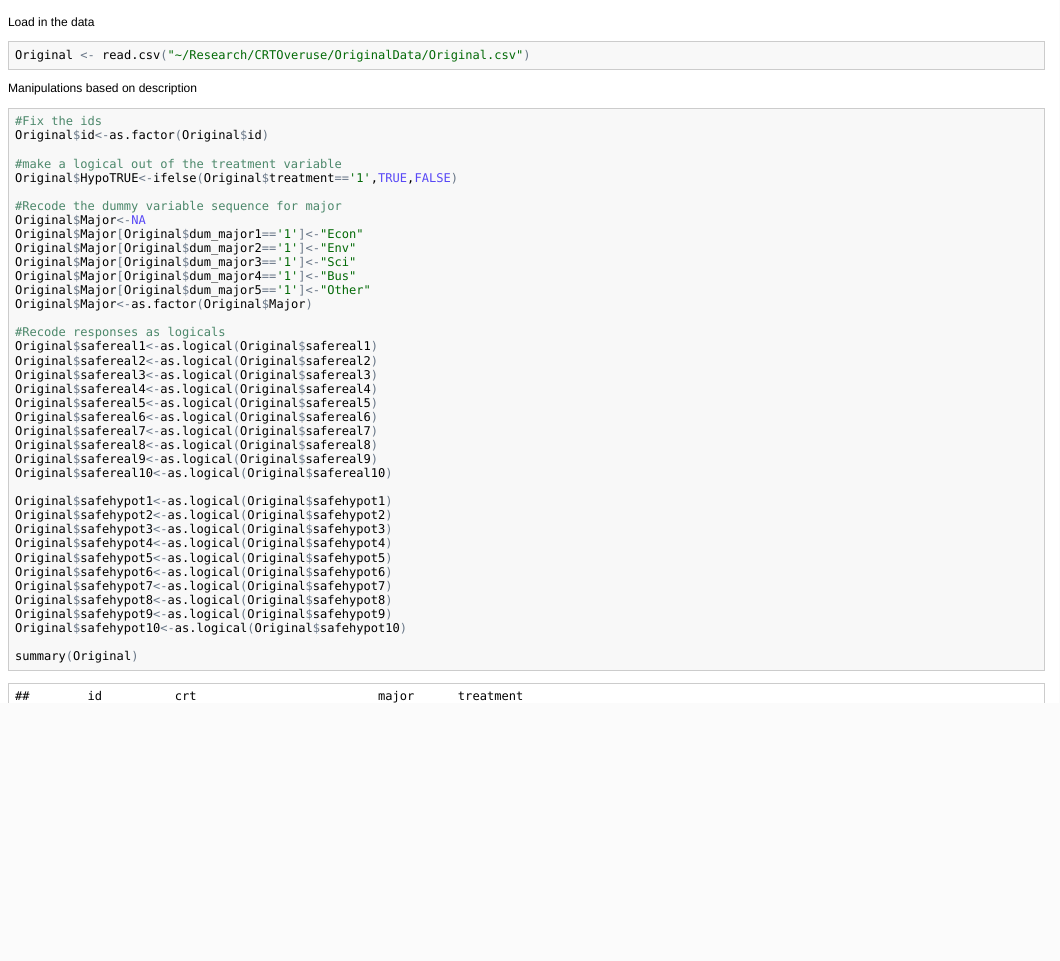
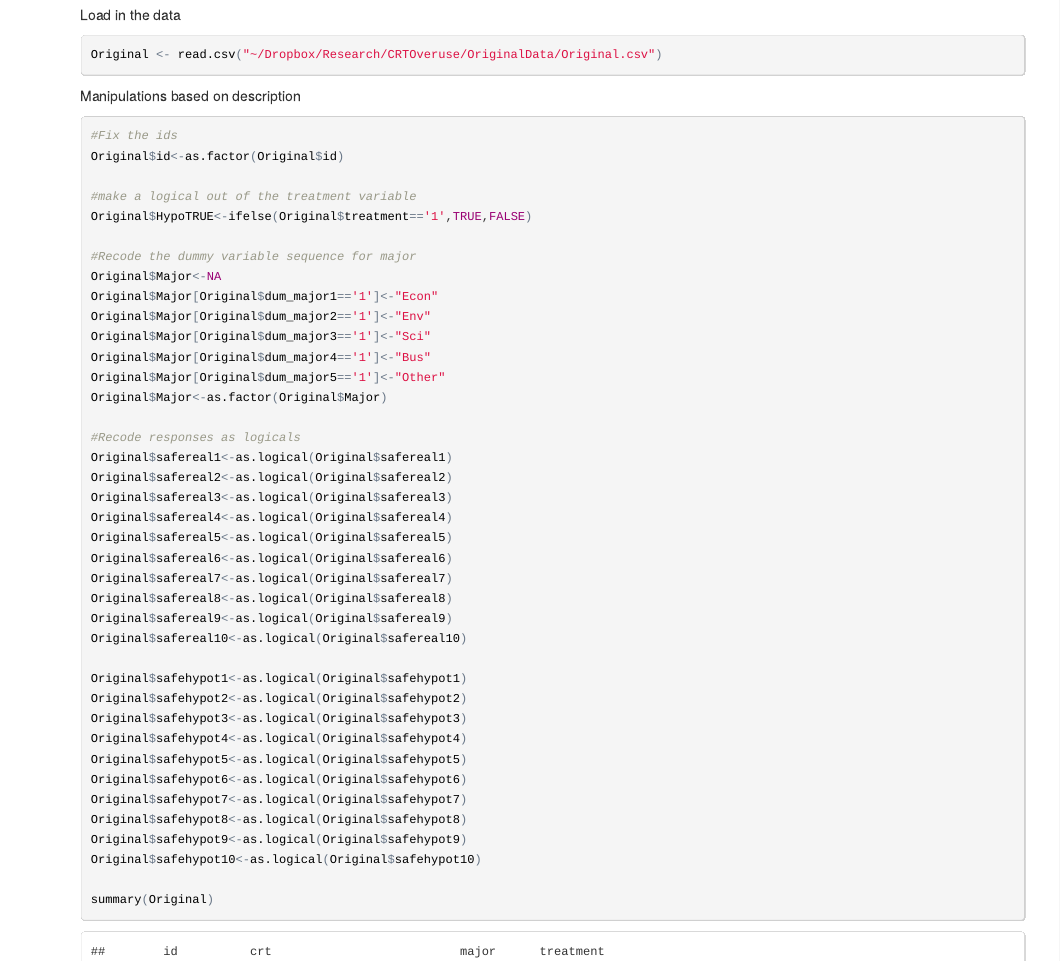
Before and after one commit to woodsjam/CRTOveruse, an R Markdown document (DataNotes/Notes.Rmd): the page in a window 1100 px wide, from 50 px down before the commit and from 60 px down after it, so that both start at the same text. The pictures show the output file DataNotes/Notes.html that the author committed with the source, opened offline.

````diff
--- a/DataNotes/Notes.Rmd
+++ b/DataNotes/Notes.Rmd
@@ -2,7 +2,7 @@
 ========================================================
 Load in the data
 ```{r}
-Original <- read.csv("~/Research/CRTOveruse/OriginalData/Original.csv")
+Original <- read.csv("~/Dropbox/Research/CRTOveruse/OriginalData/Original.csv")
 ```
 
 Manipulations based on description
````
Also changed, not shown: DataNotes/Notes.html.
